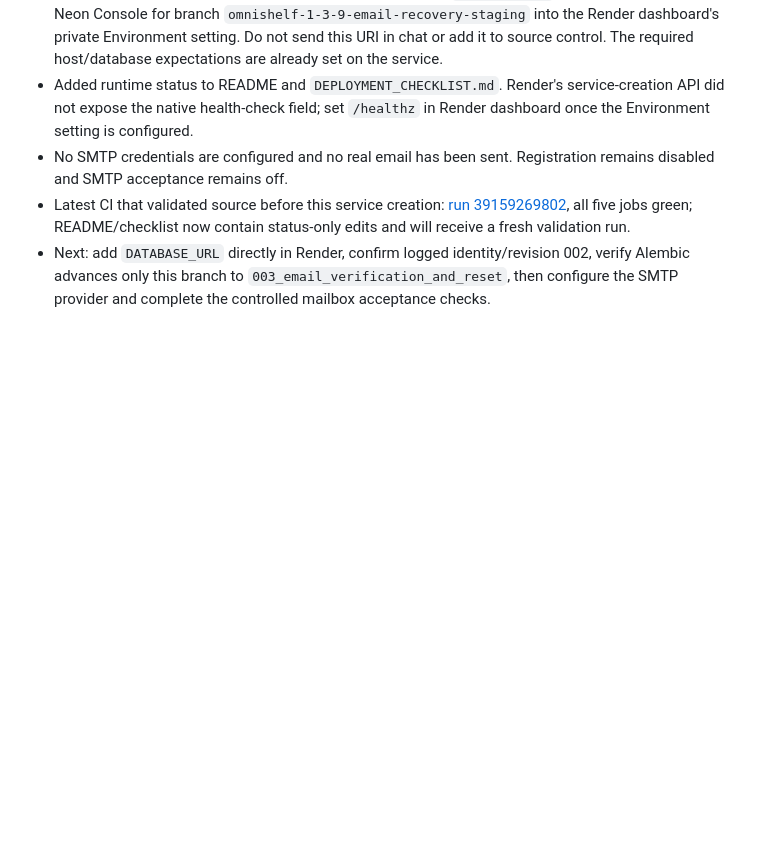
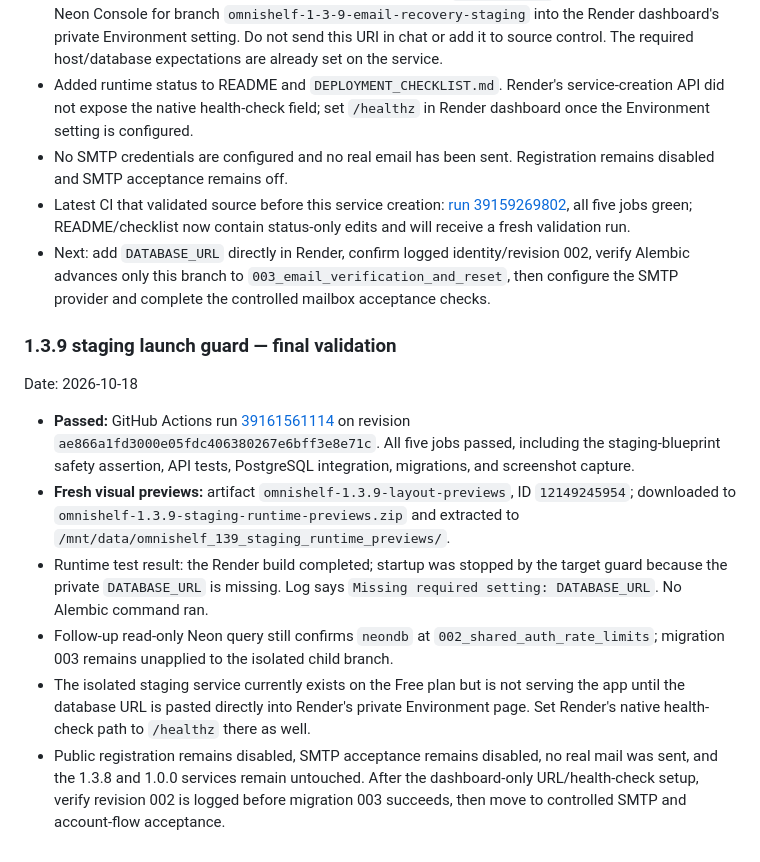
Before and after one commit to Reisquin/Omnishelf, a Markdown page: PROJECT_PROGRESS.md, the part around the change. Rendered like a GitHub page; blank space fills up the shorter version.

Commit message:
Record passing 1.3.9 staging launch guard validation

```diff
--- a/PROJECT_PROGRESS.md
+++ b/PROJECT_PROGRESS.md
@@ -429,3 +429,13 @@ Date: 2026-10-18
 - No SMTP credentials are configured and no real email has been sent. Registration remains disabled and SMTP acceptance remains off.
 - Latest CI that validated source before this service creation: [run 39159269802](https://github.com/Reisquin/Omnishelf/actions/runs/39159269802), all five jobs green; README/checklist now contain status-only edits and will receive a fresh validation run.
 - Next: add `DATABASE_URL` directly in Render, confirm logged identity/revision 002, verify Alembic advances only this branch to `003_email_verification_and_reset`, then configure the SMTP provider and complete the controlled mailbox acceptance checks.
+
+### 1.3.9 staging launch guard — final validation
+Date: 2026-10-18
+
+- **Passed:** GitHub Actions run [39161561114](https://github.com/Reisquin/Omnishelf/actions/runs/39161561114) on revision `ae866a1fd3000e05fdc406380267e6bff3e8e71c`. All five jobs passed, including the staging-blueprint safety assertion, API tests, PostgreSQL integration, migrations, and screenshot capture.
+- **Fresh visual previews:** artifact `omnishelf-1.3.9-layout-previews`, ID `12149245954`; downloaded to `omnishelf-1.3.9-staging-runtime-previews.zip` and extracted to `/mnt/data/omnishelf_139_staging_runtime_previews/`.
+- Runtime test result: the Render build completed; startup was stopped by the target guard because the private `DATABASE_URL` is missing. Log says `Missing required setting: DATABASE_URL`. No Alembic command ran.
+- Follow-up read-only Neon query still confirms `neondb` at `002_shared_auth_rate_limits`; migration 003 remains unapplied to the isolated child branch.
+- The isolated staging service currently exists on the Free plan but is not serving the app until the database URL is pasted directly into Render's private Environment page. Set Render's native health-check path to `/healthz` there as well.
+- Public registration remains disabled, SMTP acceptance remains disabled, no real mail was sent, and the 1.3.8 and 1.0.0 services remain untouched. After the dashboard-only URL/health-check setup, verify revision 002 is logged before migration 003 succeeds, then move to controlled SMTP and account-flow acceptance.
```
